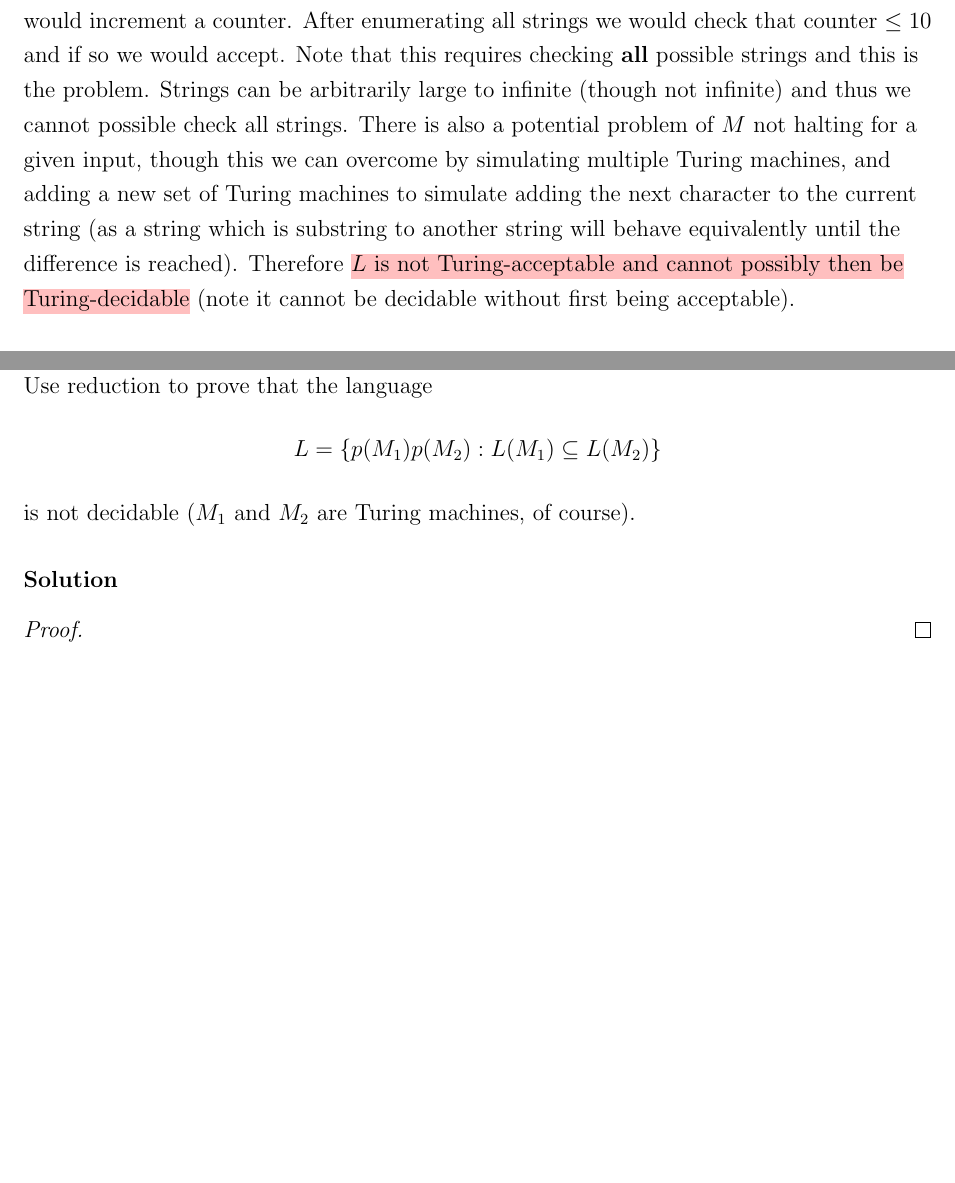
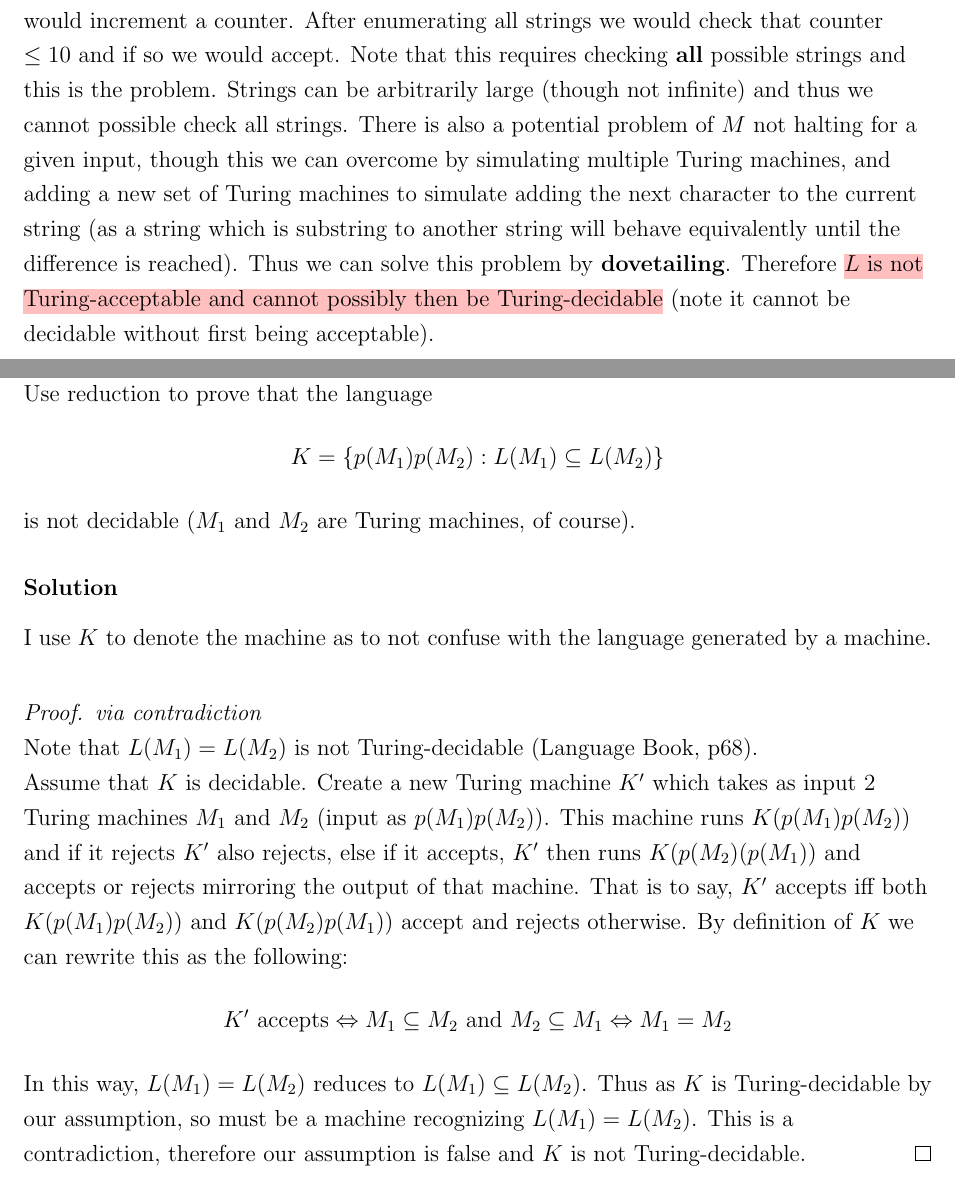
Before and after one commit to imalerich/cs331, a LaTeX problem sheet (hw11/imm-hw11.tex): two parts of pages 4 and 7 of 7, joined at a grey line, cut so that both start at the same text, the shorter picture padded with empty space. Compiled offline with pdfLaTeX.

Commit message:
well that should be at least one problem I did right

```diff
--- a/hw11/imm-hw11.tex
+++ b/hw11/imm-hw11.tex
@@ -134,11 +134,12 @@
 		all possible strings and checking whether or not $M$ accepts them, if so we would increment a counter.
 		After enumerating all strings we would check that counter $\leq 10$ and if so we would accept.
 		Note that this requires checking \textbf{all} possible strings and this is the problem. Strings
-		can be arbitrarily large to infinite (though not infinite) and thus we cannot possible check all strings.
+		can be arbitrarily large (though not infinite) and thus we cannot possible check all strings.
 		There is also a potential problem of $M$ not halting for a given input, though this we can overcome
 		by simulating multiple Turing machines, and adding a new set of Turing machines to simulate adding
 		the next character to the current string (as a string which is substring to another string will
-		behave equivalently until the difference is reached).
+		behave equivalently until the difference is reached). Thus we can solve this problem by
+		\textbf{dovetailing}.
 		Therefore \hlred{$L$ is not Turing-acceptable and cannot possibly then be Turing-decidable} (note
 		it cannot be decidable without first being acceptable).
 
@@ -212,13 +213,30 @@
 
 	Use reduction to prove that the language
 	$$
-		L = \{p(M_1)p(M_2): L(M_1) \subseteq L(M_2)\}
+		K = \{p(M_1)p(M_2): L(M_1) \subseteq L(M_2)\}
 	$$
 	is not decidable ($M_1$ and $M_2$ are Turing machines, of course).
 
 \solution
 
-	\begin{proof}
+	I use $K$ to denote the machine as to not confuse with the language generated by a machine.
+
+	\bigbreak
+	\begin{proof} \textit{via contradiction} \\
+		Note that $L(M_1) = L(M_2)$ is not Turing-decidable (Language Book, p68). \\
+		Assume that $K$ is decidable. Create a new Turing machine $K'$ which takes
+		as input 2 Turing machines $M_1$ and $M_2$ (input as $p(M_1)p(M_2)$).
+		This machine runs $K(p(M_1)p(M_2))$ and
+		if it rejects $K'$ also rejects, else if it accepts, $K'$ then runs $K(p(M_2)(p(M_1))$ and
+		accepts or rejects mirroring the output of that machine. That is to say, $K'$ accepts iff
+		both $K(p(M_1)p(M_2))$ and $K(p(M_2)p(M_1))$ accept and rejects otherwise. By definition
+		of $K$ we can rewrite this as the following:
+		$$
+			K' \text{ accepts} \Leftrightarrow M_1 \subseteq M_2 \text{ and } M_2 \subseteq M_1 \Leftrightarrow M_1 = M_2
+		$$
+		In this way, $L(M_1) = L(M_2)$ reduces to $L(M_1) \subseteq L(M_2)$. Thus as $K$ is Turing-decidable
+		by our assumption, so must be a machine recognizing $L(M_1) = L(M_2)$. This is a contradiction,
+		therefore our assumption is false and $K$ is not Turing-decidable.
 	\end{proof}
 
 \end{document}
```
Also changed, not shown: hw11/imm-hw11.pdf.
